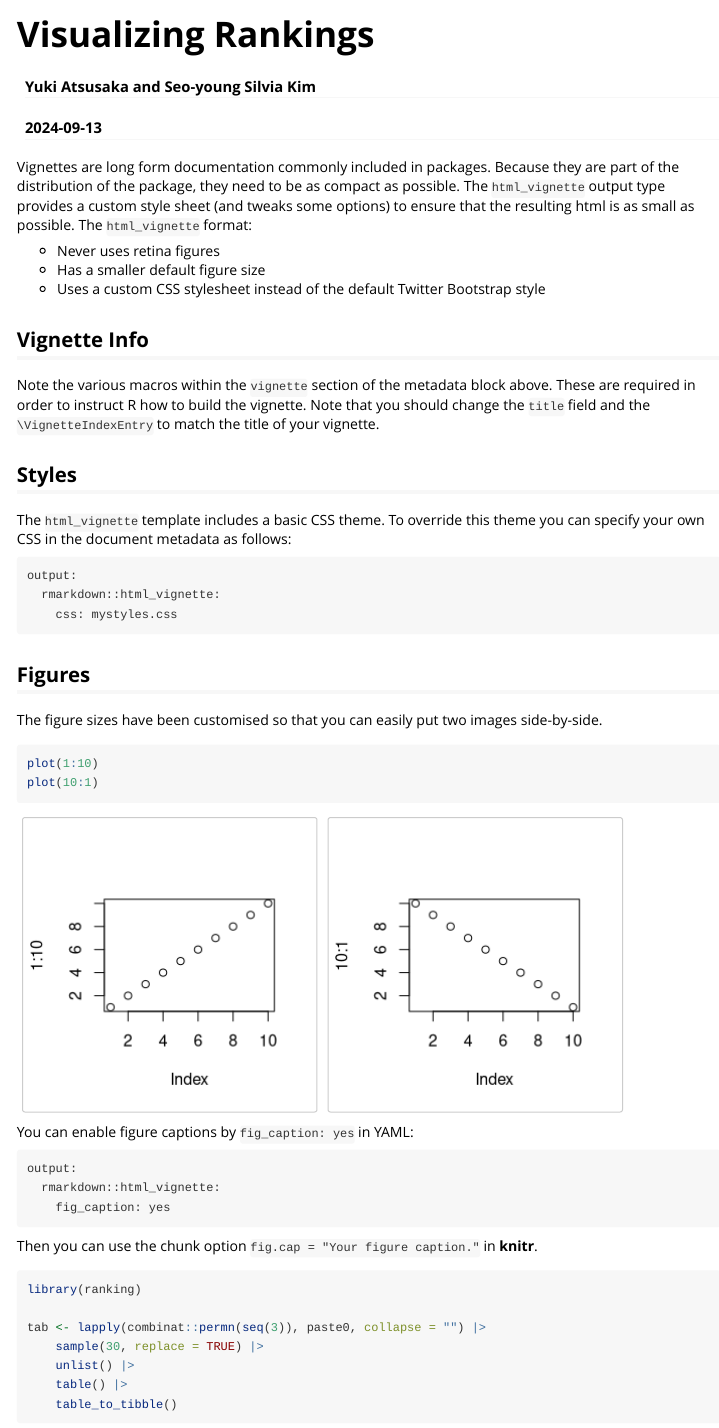
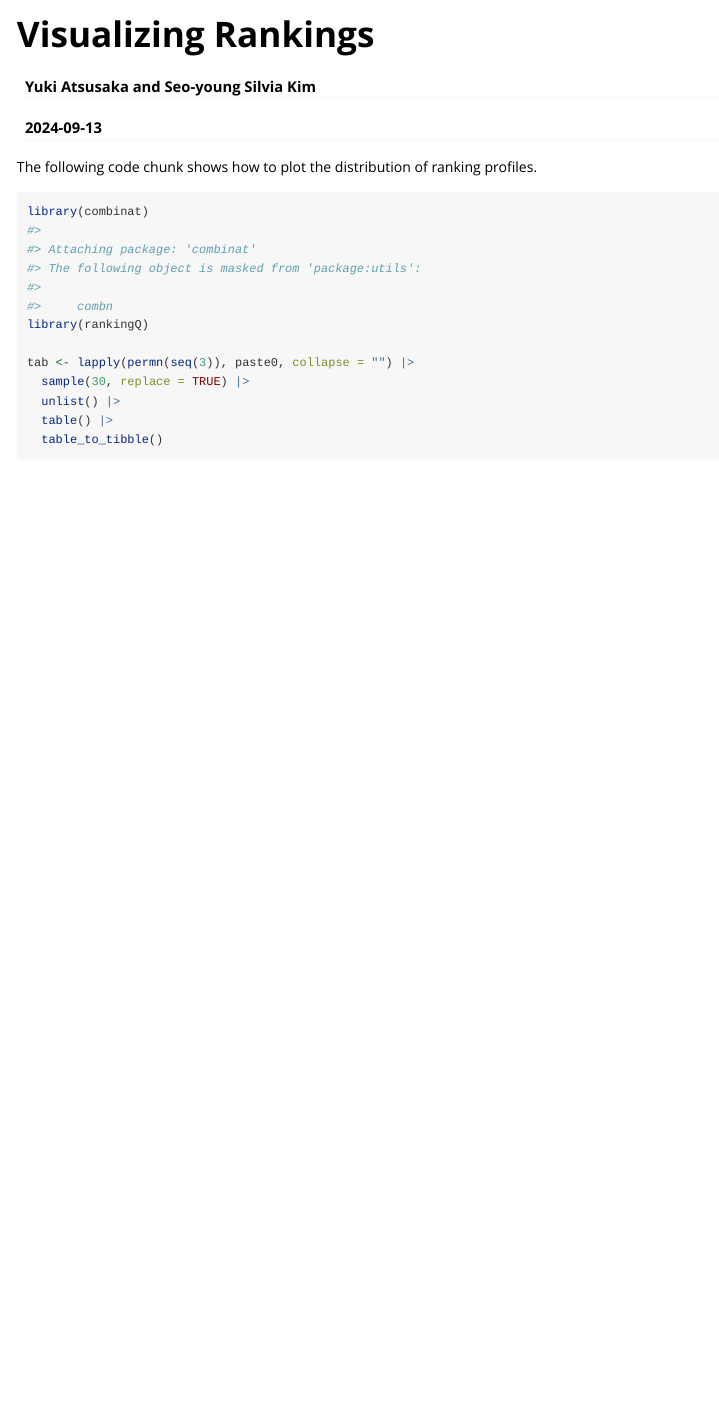
Before and after one commit to sysilviakim/rankingQ, an R Markdown document (vignettes/visualizing-rankings.Rmd): the page in a window 1100 px wide, from its top. Rendered offline with R 4.5, knitr and Pandoc, with nearby package versions; some code elsewhere in the file could not run offline; common packages that the code uses without loading them are loaded.

Commit message:
got a lot of work to do with vignettes! + installation guide

````diff
--- a/vignettes/visualizing-rankings.Rmd
+++ b/vignettes/visualizing-rankings.Rmd
@@ -16,48 +16,16 @@ knitr::opts_chunk$set(
 )
 ```
 
-Vignettes are long form documentation commonly included in packages. Because they are part of the distribution of the package, they need to be as compact as possible. The `html_vignette` output type provides a custom style sheet (and tweaks some options) to ensure that the resulting html is as small as possible. The `html_vignette` format:
-
-- Never uses retina figures
-- Has a smaller default figure size
-- Uses a custom CSS stylesheet instead of the default Twitter Bootstrap style
-
-## Vignette Info
-
-Note the various macros within the `vignette` section of the metadata block above. These are required in order to instruct R how to build the vignette. Note that you should change the `title` field and the `\VignetteIndexEntry` to match the title of your vignette.
-
-## Styles
-
-The `html_vignette` template includes a basic CSS theme. To override this theme you can specify your own CSS in the document metadata as follows:
-
-    output:
-      rmarkdown::html_vignette:
-        css: mystyles.css
-
-## Figures
-
-The figure sizes have been customised so that you can easily put two images side-by-side.
-
-```{r, fig.show='hold'}
-plot(1:10)
-plot(10:1)
-```
-
-You can enable figure captions by `fig_caption: yes` in YAML:
-
-    output:
-      rmarkdown::html_vignette:
-        fig_caption: yes
-
-Then you can use the chunk option `fig.cap = "Your figure caption."` in **knitr**.
+The following code chunk shows how to plot the distribution of ranking profiles.
 
 ```{r}
-library(ranking)
+library(combinat)
+library(rankingQ)
 
-tab <- lapply(combinat::permn(seq(3)), paste0, collapse = "") |>
-    sample(30, replace = TRUE) |>
-    unlist() |>
-    table() |>
-    table_to_tibble()
+tab <- lapply(permn(seq(3)), paste0, collapse = "") |>
+  sample(30, replace = TRUE) |>
+  unlist() |>
+  table() |>
+  table_to_tibble()
 plot_dist_ranking(tab, ylim = 0.5)
 ```
````
Also changed, not shown: README.md, vignettes/visualizing-rankings.Rmd (13 more changed lines).
